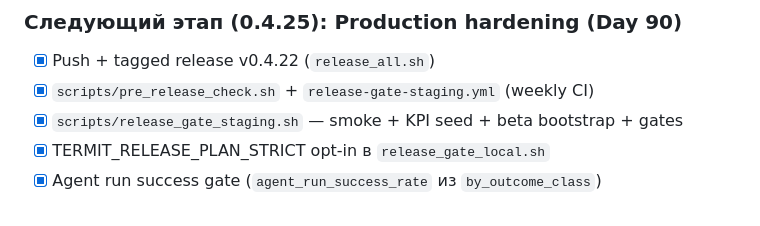
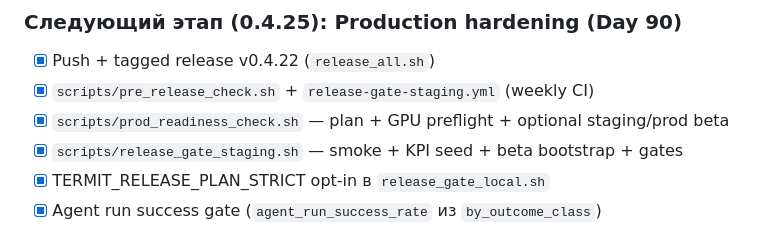
Before and after one commit to Linx72/Termit, a Markdown page: PROJECT_TASK_PROMPT_RU.md, the part around the change. Drawn GitHub-style.

Commit message:
docs(plan): отметить prod_readiness_check в PROJECT_TASK_PROMPT_RU
Co-authored-by: Cursor <cursoragent@cursor.com>

```diff
--- a/PROJECT_TASK_PROMPT_RU.md
+++ b/PROJECT_TASK_PROMPT_RU.md
@@ -547,6 +547,7 @@ Agent runs (success/fail) → training_signals.jsonl → curator → dataset →
 
 - [x] Push + tagged release v0.4.22 (`release_all.sh`)
 - [x] `scripts/pre_release_check.sh` + `release-gate-staging.yml` (weekly CI)
+- [x] `scripts/prod_readiness_check.sh` — plan + GPU preflight + optional staging/prod beta
 - [x] `scripts/release_gate_staging.sh` — smoke + KPI seed + beta bootstrap + gates
 - [x] TERMIT_RELEASE_PLAN_STRICT opt-in в `release_gate_local.sh`
 - [x] Agent run success gate (`agent_run_success_rate` из `by_outcome_class`)
```
